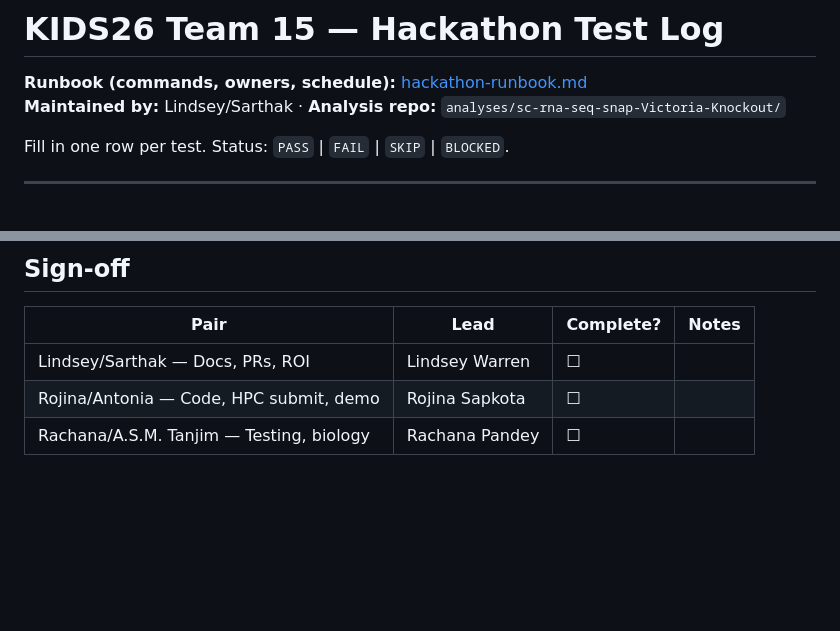
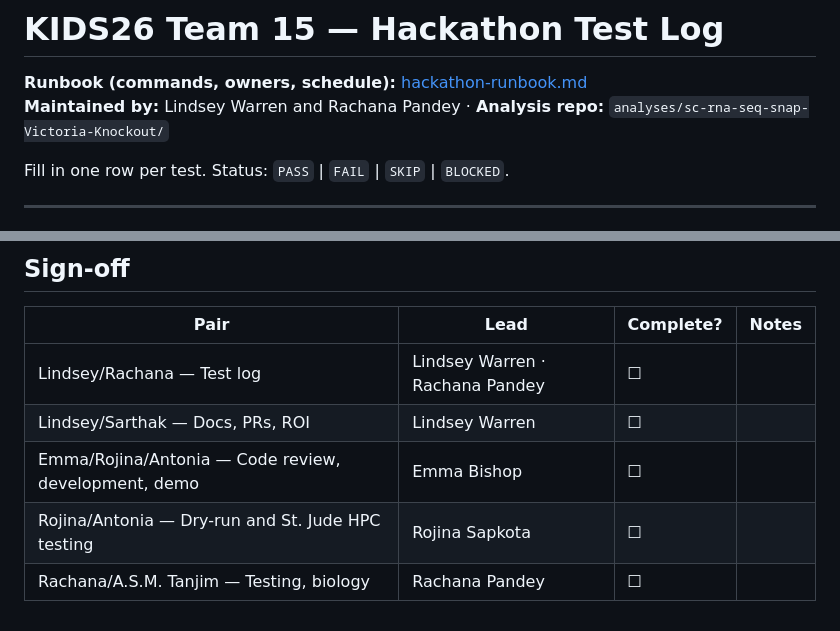
Before and after one commit to stjude-biohackathon/KIDS26-Team15, a Markdown page: deliverables/validation/hackathon-test-log.md, 2 parts joined by grey strips. Drawn GitHub-style; blank space fills up the shorter version.

```diff
--- a/deliverables/validation/hackathon-test-log.md
+++ b/deliverables/validation/hackathon-test-log.md
@@ -1,7 +1,7 @@
 # KIDS26 Team 15 — Hackathon Test Log
 
 **Runbook (commands, owners, schedule):** [hackathon-runbook.md](../../project-management/hackathon-runbook.md)
-**Maintained by:** Lindsey/Sarthak · **Analysis repo:** `analyses/sc-rna-seq-snap-Victoria-Knockout/`
+**Maintained by:** Lindsey Warren and Rachana Pandey · **Analysis repo:** `analyses/sc-rna-seq-snap-Victoria-Knockout/`
 
 Fill in one row per test. Status: `PASS` | `FAIL` | `SKIP` | `BLOCKED`.
 
@@ -148,6 +148,8 @@ List new entries added to [troubleshooting.md](../../docs/troubleshooting.md) du
 
 | Pair | Lead | Complete? | Notes |
 |------|------|-----------|-------|
+| Lindsey/Rachana — Test log | Lindsey Warren · Rachana Pandey | ☐ | |
 | Lindsey/Sarthak — Docs, PRs, ROI | Lindsey Warren | ☐ | |
-| Rojina/Antonia — Code, HPC submit, demo | Rojina Sapkota | ☐ | |
+| Emma/Rojina/Antonia — Code review, development, demo | Emma Bishop | ☐ | |
+| Rojina/Antonia — Dry-run and St. Jude HPC testing | Rojina Sapkota | ☐ | |
 | Rachana/A.S.M. Tanjim — Testing, biology | Rachana Pandey | ☐ | |
```
Also changed, not shown: deliverables/docs/participant-faq-snap-sprocket-resources.md (+38 -2 lines), deliverables/docs/problem-and-solution-overview.md (+3 -3 lines).
